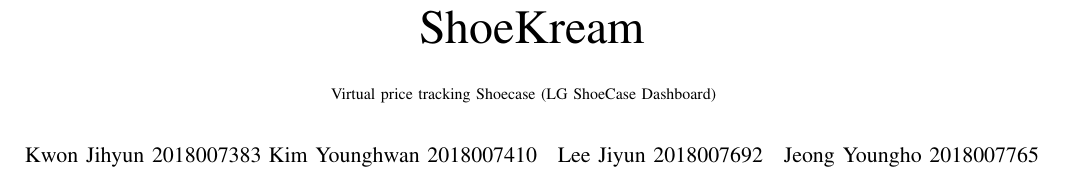
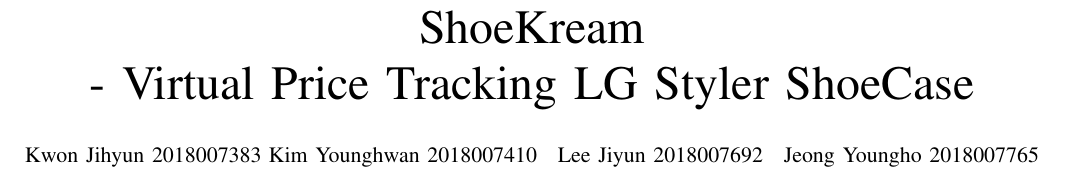
Before and after one commit to MetaKicks/Document, a LaTeX paper (ShoeKream.tex): part of page 1 of 3, cut so that both start at the same text. Compiled offline with pdfLaTeX.

Commit message:
수정 수정

```diff
--- a/ShoeKream.tex
+++ b/ShoeKream.tex
@@ -12,8 +12,7 @@
 \begin{document}
 
 \title{ShoeKream\\
-{\footnotesize Virtual price tracking Shoecase (LG ShoeCase Dashboard)}
-\thanks{Identify applicable funding agency here. If none, delete this.}
+- Virtual Price Tracking LG Styler ShoeCase
 }
 
 \author{\IEEEauthorblockN{Kwon Jihyun 2018007383}
```
Also changed, not shown: ShoeKream.pdf, ShoeKream.tex (2 more changed lines), 2 other files.
